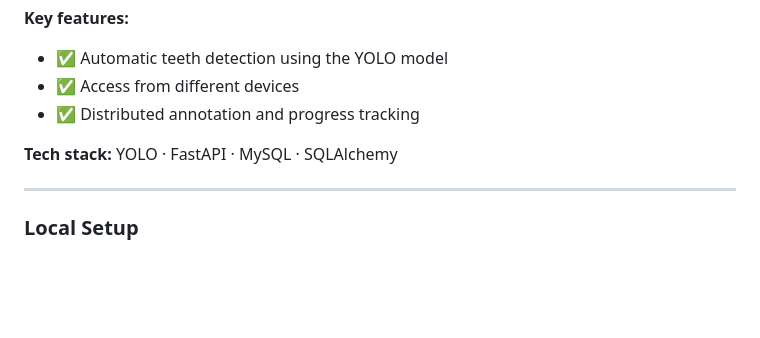
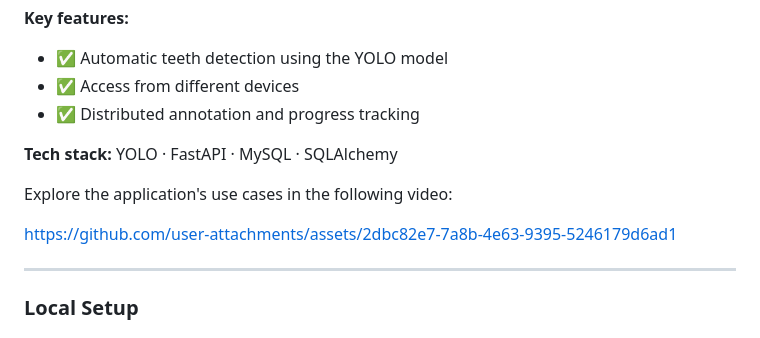
Before and after one commit to bato-dondokov/teeth-annotation-web-app, a Markdown page: readme.md, the part around the change. GitHub-like rendering; blank space fills up the shorter version.

Commit message:
docs: add demo video to README

```diff
--- a/readme.md
+++ b/readme.md
@@ -17,6 +17,10 @@
 - ✅ Distributed annotation and progress tracking
 
 **Tech stack:** YOLO · FastAPI · MySQL · SQLAlchemy
+
+Explore the application's use cases in the following video:
+
+https://github.com/user-attachments/assets/2dbc82e7-7a8b-4e63-9395-5246179d6ad1
 
 ---
 
```
